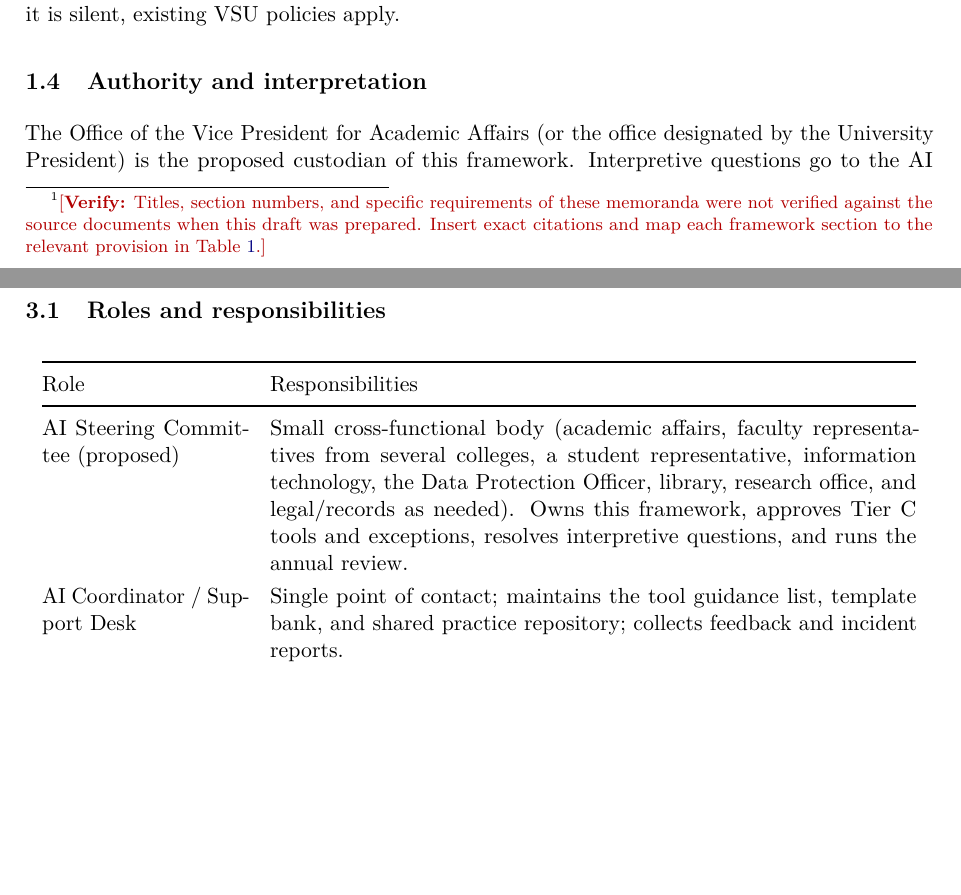
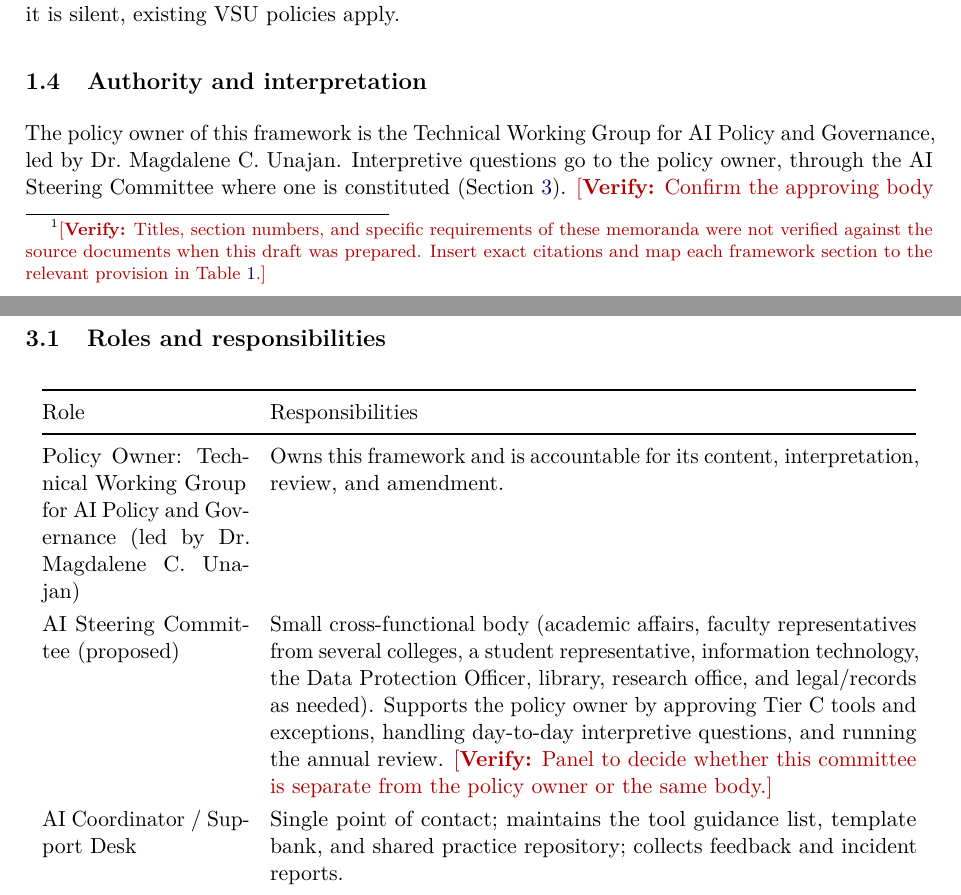
Before and after one commit to infinityweaver/vsu-ai-policy-framework, a LaTeX document (framework/main.tex, which reads framework/sections/01-purpose-scope-basis.tex, framework/sections/03-governance.tex): two parts of pages 4 and 6 of 20, joined at a grey line, cut so that both start at the same text, the shorter picture padded with empty space. Compiled offline with pdfLaTeX.

Commit message:
Record policy owner in framework and changelog
Co-authored-by: Copilot App <223556219+Copilot@users.noreply.github.com>

```diff
--- a/framework/main.tex
+++ b/framework/main.tex
@@ -34,7 +34,7 @@
 
 \title{\textbf{Visayas State University\\Artificial Intelligence Policy Framework}\\[4pt]
 \large Enabling responsible, effective use of AI in instruction, research, and administration}
-\author{Working draft prepared for review by the policy development panel}
+\author{Policy owner: Technical Working Group for AI Policy and Governance,\\ led by Dr.\ Magdalene C.\ Unajan}
 \date{Draft v0.1 --- October 2026}
 
 \begin{document}
--- a/framework/sections/01-purpose-scope-basis.tex
+++ b/framework/sections/01-purpose-scope-basis.tex
@@ -44,4 +44,4 @@ Equity and literacy (\S\ref{sec:equity}) & \todoverify{inclusion, AI literacy} &
 \end{table}
 
 \subsection{Authority and interpretation}
-The Office of the Vice President for Academic Affairs (or the office designated by the University President) is the proposed custodian of this framework. Interpretive questions go to the AI Steering Committee (Section~\ref{sec:governance}). \todoverify{Confirm custodian office and approving body (e.g., Board of Regents or University Council) against VSU's governance structure.}
+The policy owner of this framework is the Technical Working Group for AI Policy and Governance, led by Dr.\ Magdalene C.\ Unajan. Interpretive questions go to the policy owner, through the AI Steering Committee where one is constituted (Section~\ref{sec:governance}). \todoverify{Confirm the approving body (e.g., Board of Regents or University Council) and any custodian office against VSU's governance structure.}
--- a/framework/sections/03-governance.tex
+++ b/framework/sections/03-governance.tex
@@ -8,7 +8,8 @@ Governance is intentionally lean: few bodies, clear roles, and short decision pa
 Role & Responsibilities \\
 \midrule
 \endhead
-AI Steering Committee (proposed) & Small cross-functional body (academic affairs, faculty representatives from several colleges, a student representative, information technology, the Data Protection Officer, library, research office, and legal/records as needed). Owns this framework, approves Tier~C tools and exceptions, resolves interpretive questions, and runs the annual review. \\
+Policy Owner: Technical Working Group for AI Policy and Governance (led by Dr.\ Magdalene C.\ Unajan) & Owns this framework and is accountable for its content, interpretation, review, and amendment. \\
+AI Steering Committee (proposed) & Small cross-functional body (academic affairs, faculty representatives from several colleges, a student representative, information technology, the Data Protection Officer, library, research office, and legal/records as needed). Supports the policy owner by approving Tier~C tools and exceptions, handling day-to-day interpretive questions, and running the annual review. \todoverify{Panel to decide whether this committee is separate from the policy owner or the same body.} \\
 AI Coordinator / Support Desk & Single point of contact; maintains the tool guidance list, template bank, and shared practice repository; collects feedback and incident reports. \\
 Data Protection Officer (DPO) & Advises on privacy impact for Tier~B and C tools and handles personal-data incidents under the Data Privacy Act. \\
 College and Department Heads & Promote adoption, release time for professional development where feasible, and handle first-line questions. They do not add blanket restrictions beyond this framework without Steering Committee consent. \\
```
Also changed, not shown: README.md, framework/sections/03-governance.tex (1 more changed lines).
